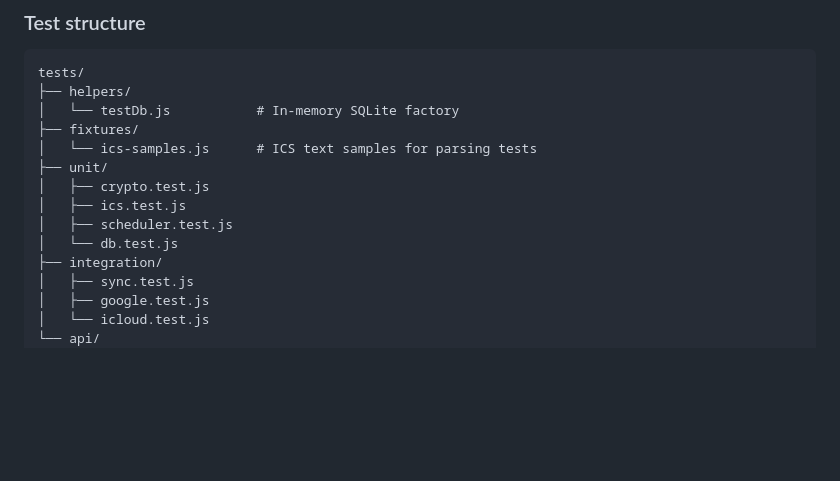
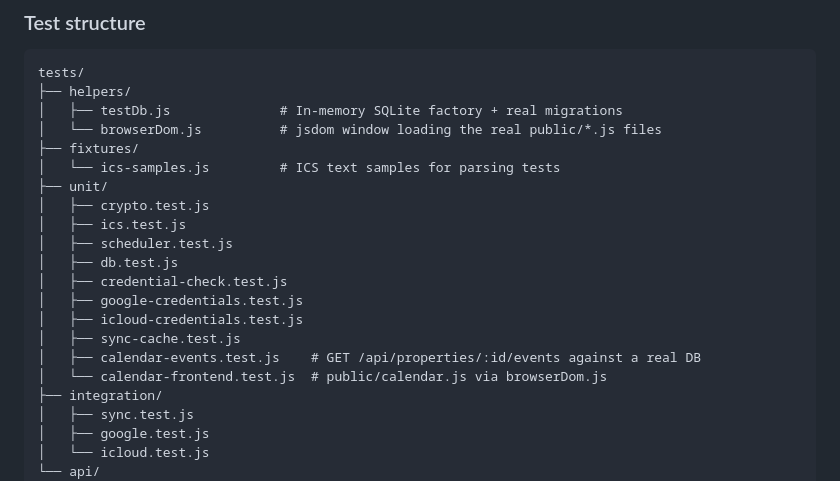
Before and after one commit to alanwaddington/bin-calendar, a Markdown page: README.md, the part around the change. Rendered like a GitHub page; blank space fills up the shorter version.

Commit message:
#23 /docs audit: add calendar.js to file lists, fix stale test tree
CLAUDE.md's public/ file lists (Architecture and Frontend Rules
sections) didn't mention calendar.js. README's test structure tree
was stale beyond just this PR's new files - missing several
pre-existing test files too (credential-check, google-credentials,
icloud-credentials, sync-cache) - fixed fully rather than only adding
the 3 new ones from this PR.

Co-Authored-By: Claude Sonnet 5 <noreply@anthropic.com>

````diff
--- a/README.md
+++ b/README.md
@@ -129,14 +129,21 @@ Tests run with coverage. The 80% threshold is enforced — the build fails if co
 ```
 tests/
 ├── helpers/
-│   └── testDb.js           # In-memory SQLite factory
+│   ├── testDb.js              # In-memory SQLite factory + real migrations
+│   └── browserDom.js          # jsdom window loading the real public/*.js files
 ├── fixtures/
-│   └── ics-samples.js      # ICS text samples for parsing tests
+│   └── ics-samples.js         # ICS text samples for parsing tests
 ├── unit/
 │   ├── crypto.test.js
 │   ├── ics.test.js
 │   ├── scheduler.test.js
-│   └── db.test.js
+│   ├── db.test.js
+│   ├── credential-check.test.js
+│   ├── google-credentials.test.js
+│   ├── icloud-credentials.test.js
+│   ├── sync-cache.test.js
+│   ├── calendar-events.test.js    # GET /api/properties/:id/events against a real DB
+│   └── calendar-frontend.test.js  # public/calendar.js via browserDom.js
 ├── integration/
 │   ├── sync.test.js
 │   ├── google.test.js
````
Also changed, not shown: CLAUDE.md (+2 -2 lines).
